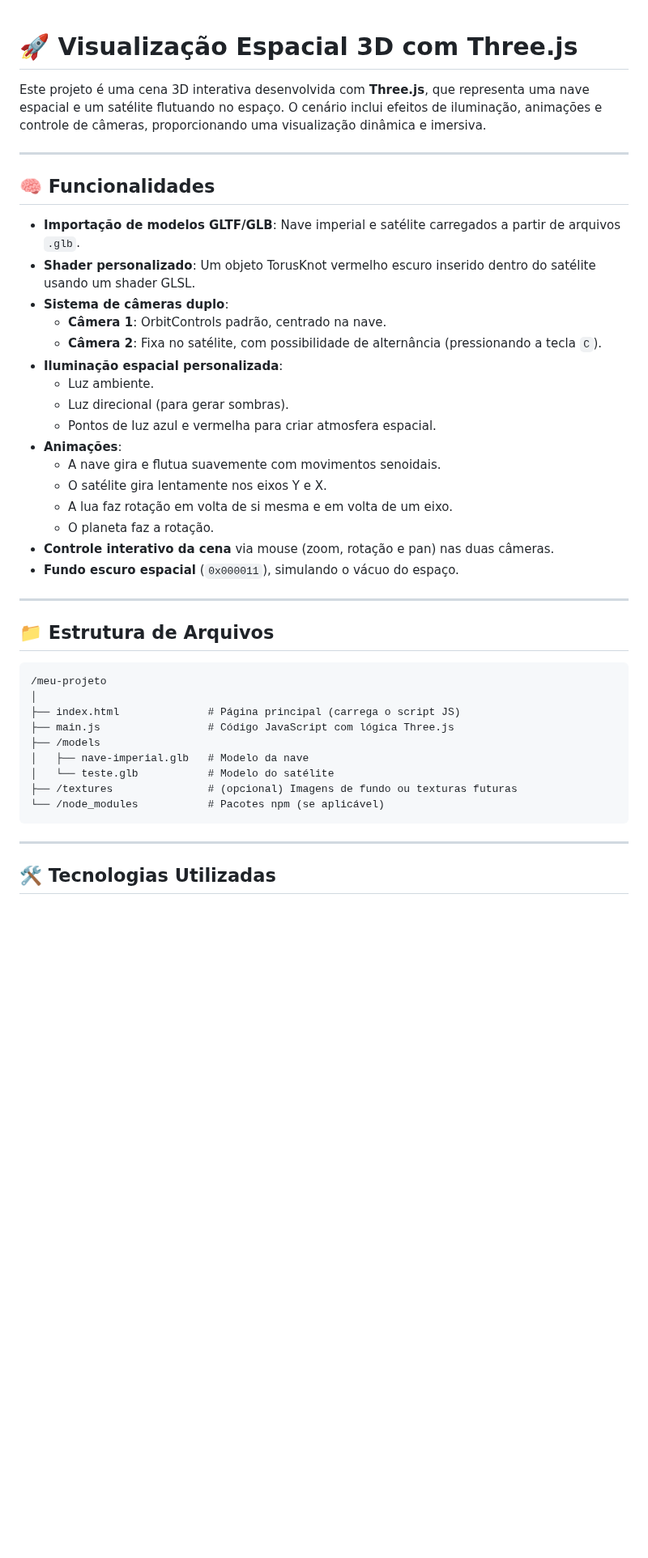
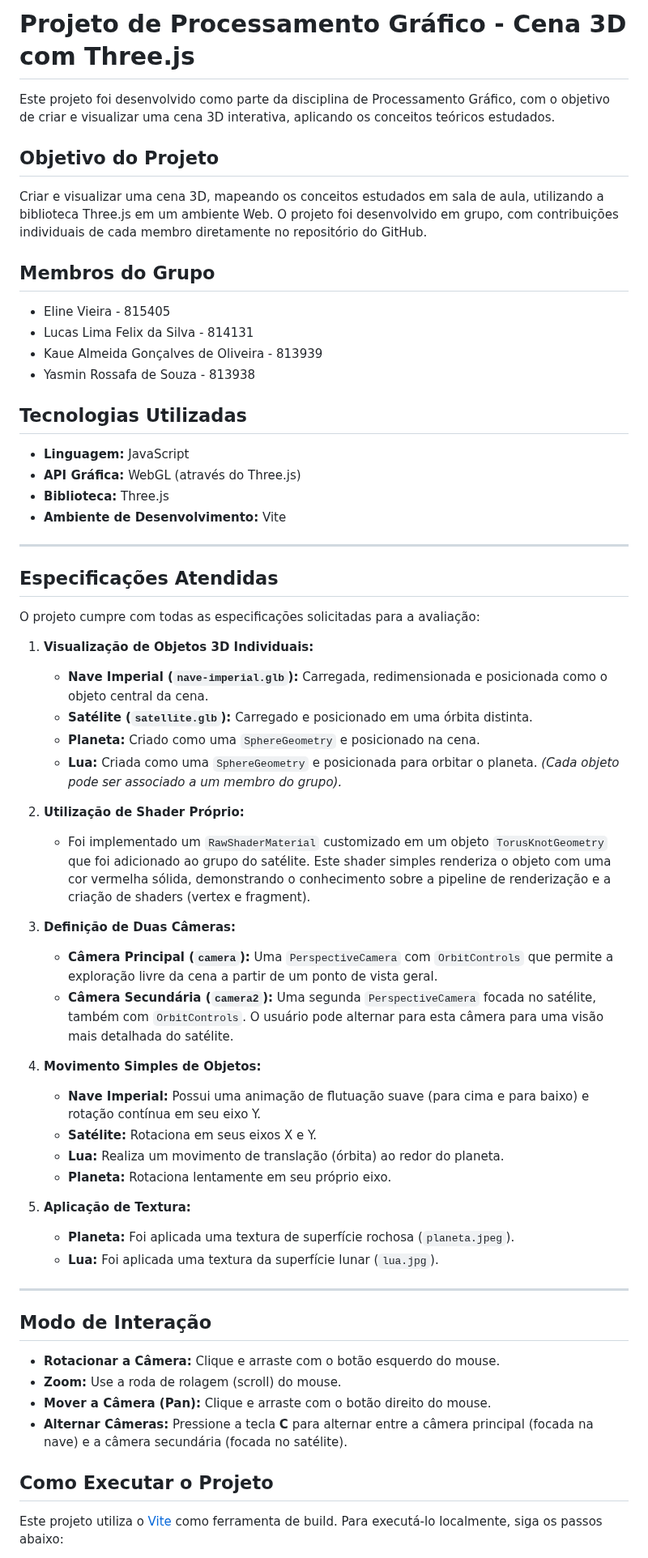
Before and after one commit to Lucasllfs/PP2-Processamento_grafico, a Markdown page: README.md, the part around one of its changes. Shown at 81% size. Rendered like a GitHub page; blank space fills up the shorter version.

Commit message:
Atualiza o README.md para refletir as mudanças no projeto, incluindo objetivos, funcionalidades e instruções de execução.

````diff
--- a/README.md
+++ b/README.md
@@ -1,46 +1,65 @@
+# Projeto de Processamento Gráfico - Cena 3D com Three.js
 
-# 🚀 Visualização Espacial 3D com Three.js
+Este projeto foi desenvolvido como parte da disciplina de Processamento Gráfico, com o objetivo de criar e visualizar uma cena 3D interativa, aplicando os conceitos teóricos estudados.
 
-Este projeto é uma cena 3D interativa desenvolvida com **Three.js**, que representa uma nave espacial e um satélite flutuando no espaço. O cenário inclui efeitos de iluminação, animações e controle de câmeras, proporcionando uma visualização dinâmica e imersiva.
+## Objetivo do Projeto
+
+Criar e visualizar uma cena 3D, mapeando os conceitos estudados em sala de aula, utilizando a biblioteca Three.js em um ambiente Web. O projeto foi desenvolvido em grupo, com contribuições individuais de cada membro diretamente no repositório do GitHub.
+
+## Membros do Grupo
+
+*   Eline Vieira - 815405
+*   Lucas Lima Felix da Silva - 814131
+*   Kaue Almeida Gonçalves de Oliveira - 813939
+*   Yasmin Rossafa de Souza - 813938
+
+## Tecnologias Utilizadas
+
+-   **Linguagem:** JavaScript
+-   **API Gráfica:** WebGL (através do Three.js)
+-   **Biblioteca:** Three.js
+-   **Ambiente de Desenvolvimento:** Vite
 
 ---
 
-## 🧠 Funcionalidades
+## Especificações Atendidas
 
-- **Importação de modelos GLTF/GLB**: Nave imperial e satélite carregados a partir de arquivos `.glb`.
-- **Shader personalizado**: Um objeto TorusKnot vermelho escuro inserido dentro do satélite usando um shader GLSL.
-- **Sistema de câmeras duplo**:
-  - **Câmera 1**: OrbitControls padrão, centrado na nave.
-  - **Câmera 2**: Fixa no satélite, com possibilidade de alternância (pressionando a tecla `C`).
-- **Iluminação espacial personalizada**:
-  - Luz ambiente.
-  - Luz direcional (para gerar sombras).
-  - Pontos de luz azul e vermelha para criar atmosfera espacial.
-- **Animações**:
-  - A nave gira e flutua suavemente com movimentos senoidais.
-  - O satélite gira lentamente nos eixos Y e X.
-  - A lua faz rotação em volta de si mesma e em volta de um eixo.
-  - O planeta faz a rotação.
-- **Controle interativo da cena** via mouse (zoom, rotação e pan) nas duas câmeras.
-- **Fundo escuro espacial** (`0x000011`), simulando o vácuo do espaço.
+O projeto cumpre com todas as especificações solicitadas para a avaliação:
+
+1.  **Visualização de Objetos 3D Individuais:**
+    *   **Nave Imperial (`nave-imperial.glb`):** Carregada, redimensionada e posicionada como o objeto central da cena.
+    *   **Satélite (`satellite.glb`):** Carregado e posicionado em uma órbita distinta.
+    *   **Planeta:** Criado como uma `SphereGeometry` e posicionado na cena.
+    *   **Lua:** Criada como uma `SphereGeometry` e posicionada para orbitar o planeta.
+    *(Cada objeto pode ser associado a um membro do grupo).*
+
+2.  **Utilização de Shader Próprio:**
+    *   Foi implementado um `RawShaderMaterial` customizado em um objeto `TorusKnotGeometry` que foi adicionado ao grupo do satélite. Este shader simples renderiza o objeto com uma cor vermelha sólida, demonstrando o conhecimento sobre a pipeline de renderização e a criação de shaders (vertex e fragment).
+
+3.  **Definição de Duas Câmeras:**
+    *   **Câmera Principal (`camera`):** Uma `PerspectiveCamera` com `OrbitControls` que permite a exploração livre da cena a partir de um ponto de vista geral.
+    *   **Câmera Secundária (`camera2`):** Uma segunda `PerspectiveCamera` focada no satélite, também com `OrbitControls`. O usuário pode alternar para esta câmera para uma visão mais detalhada do satélite.
+
+4.  **Movimento Simples de Objetos:**
+    *   **Nave Imperial:** Possui uma animação de flutuação suave (para cima e para baixo) e rotação contínua em seu eixo Y.
+    *   **Satélite:** Rotaciona em seus eixos X e Y.
+    *   **Lua:** Realiza um movimento de translação (órbita) ao redor do planeta.
+    *   **Planeta:** Rotaciona lentamente em seu próprio eixo.
+
+5.  **Aplicação de Textura:**
+    *   **Planeta:** Foi aplicada uma textura de superfície rochosa (`planeta.jpeg`).
+    *   **Lua:** Foi aplicada uma textura da superfície lunar (`lua.jpg`).
 
 ---
 
-## 📁 Estrutura de Arquivos
+## Modo de Interação
 
-```
-/meu-projeto
-│
-├── index.html              # Página principal (carrega o script JS)
-├── main.js                 # Código JavaScript com lógica Three.js
-├── /models
-│   ├── nave-imperial.glb   # Modelo da nave
-│   └── teste.glb           # Modelo do satélite
-├── /textures               # (opcional) Imagens de fundo ou texturas futuras
-└── /node_modules           # Pacotes npm (se aplicável)
-```
+-   **Rotacionar a Câmera:** Clique e arraste com o botão esquerdo do mouse.
+-   **Zoom:** Use a roda de rolagem (scroll) do mouse.
+-   **Mover a Câmera (Pan):** Clique e arraste com o botão direito do mouse.
+-   **Alternar Câmeras:** Pressione a tecla **C** para alternar entre a câmera principal (focada na nave) e a câmera secundária (focada no satélite).
 
----
+## Como Executar o Projeto
 
-## 🛠️ Tecnologias Utilizadas
+Este projeto utiliza o [Vite](https://vitejs.dev/) como ferramenta de build. Para executá-lo localmente, siga os passos abaixo:
 
````
Also changed, not shown: other parts of README.md (+14 -60 lines).
